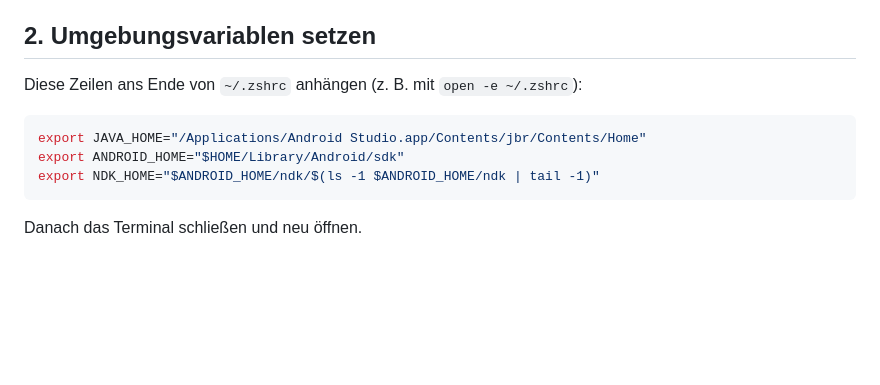
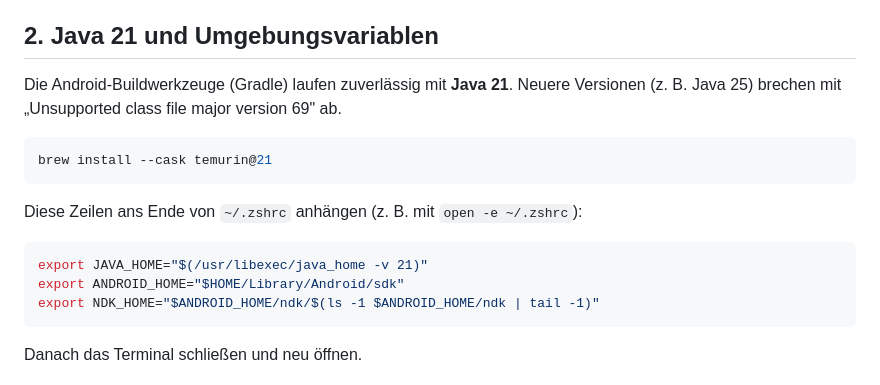
Before and after one commit to FelixCutsFilms/Vanilla-Creme-Radio-, a Markdown page: ANDROID.md, the part around the change. Rendered like a GitHub page; blank space fills up the shorter version.

Commit message:
Document Java 21 requirement for Android builds
Co-Authored-By: Claude Opus 5.5 <noreply@anthropic.com>
Claude-Session: https://claude.ai/code/session_01XRYLhY78Gyv9Wvhikqs6bh

````diff
--- a/ANDROID.md
+++ b/ANDROID.md
@@ -20,12 +20,19 @@ Alle Schritte laufen auf dem Mac im Terminal, im Projektordner
    - NDK (Side by side)
 5. **Apply** → herunterladen lassen.
 
-## 2. Umgebungsvariablen setzen
+## 2. Java 21 und Umgebungsvariablen
+
+Die Android-Buildwerkzeuge (Gradle) laufen zuverlässig mit **Java 21**. Neuere
+Versionen (z. B. Java 25) brechen mit „Unsupported class file major version 69" ab.
+
+```bash
+brew install --cask temurin@21
+```
 
 Diese Zeilen ans Ende von `~/.zshrc` anhängen (z. B. mit `open -e ~/.zshrc`):
 
 ```bash
-export JAVA_HOME="/Applications/Android Studio.app/Contents/jbr/Contents/Home"
+export JAVA_HOME="$(/usr/libexec/java_home -v 21)"
 export ANDROID_HOME="$HOME/Library/Android/sdk"
 export NDK_HOME="$ANDROID_HOME/ndk/$(ls -1 $ANDROID_HOME/ndk | tail -1)"
 ```
````
